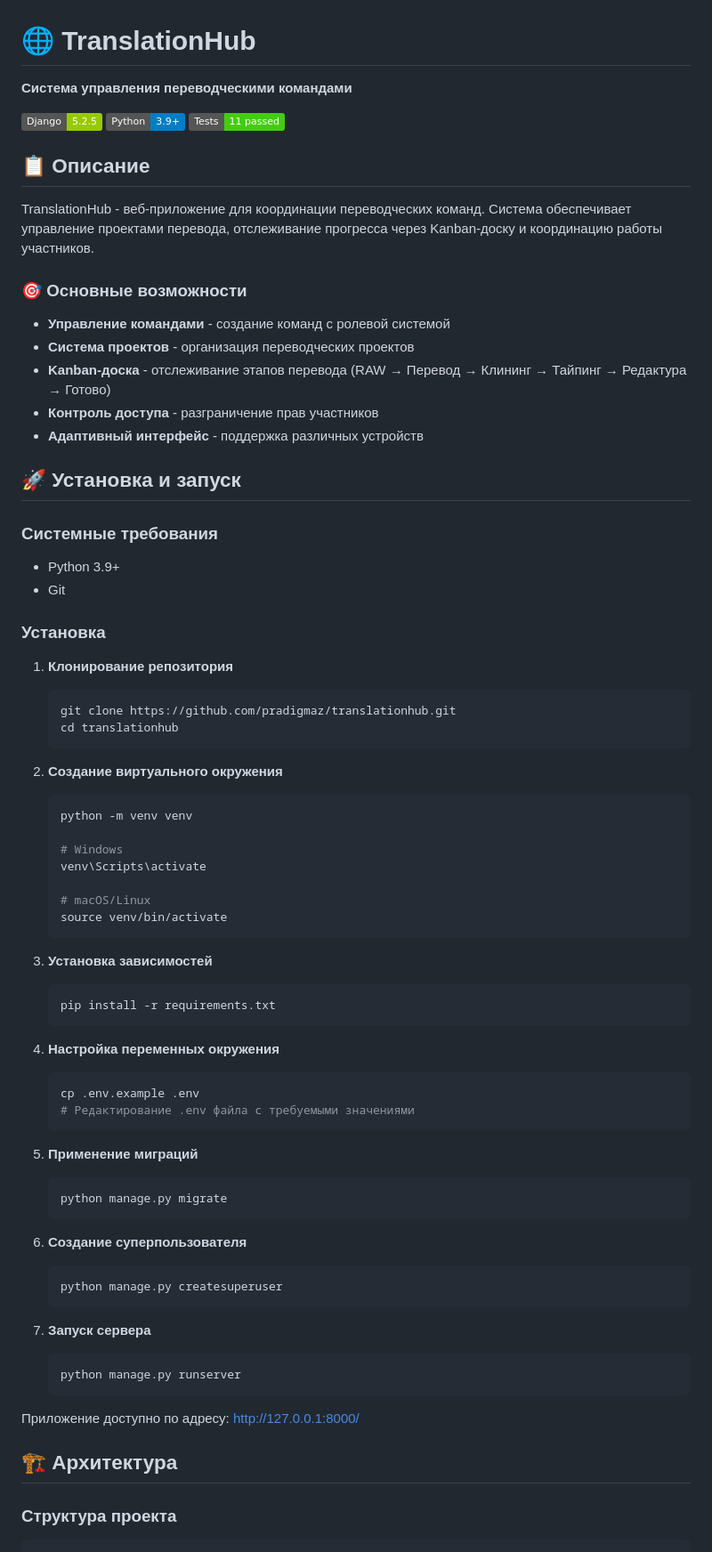
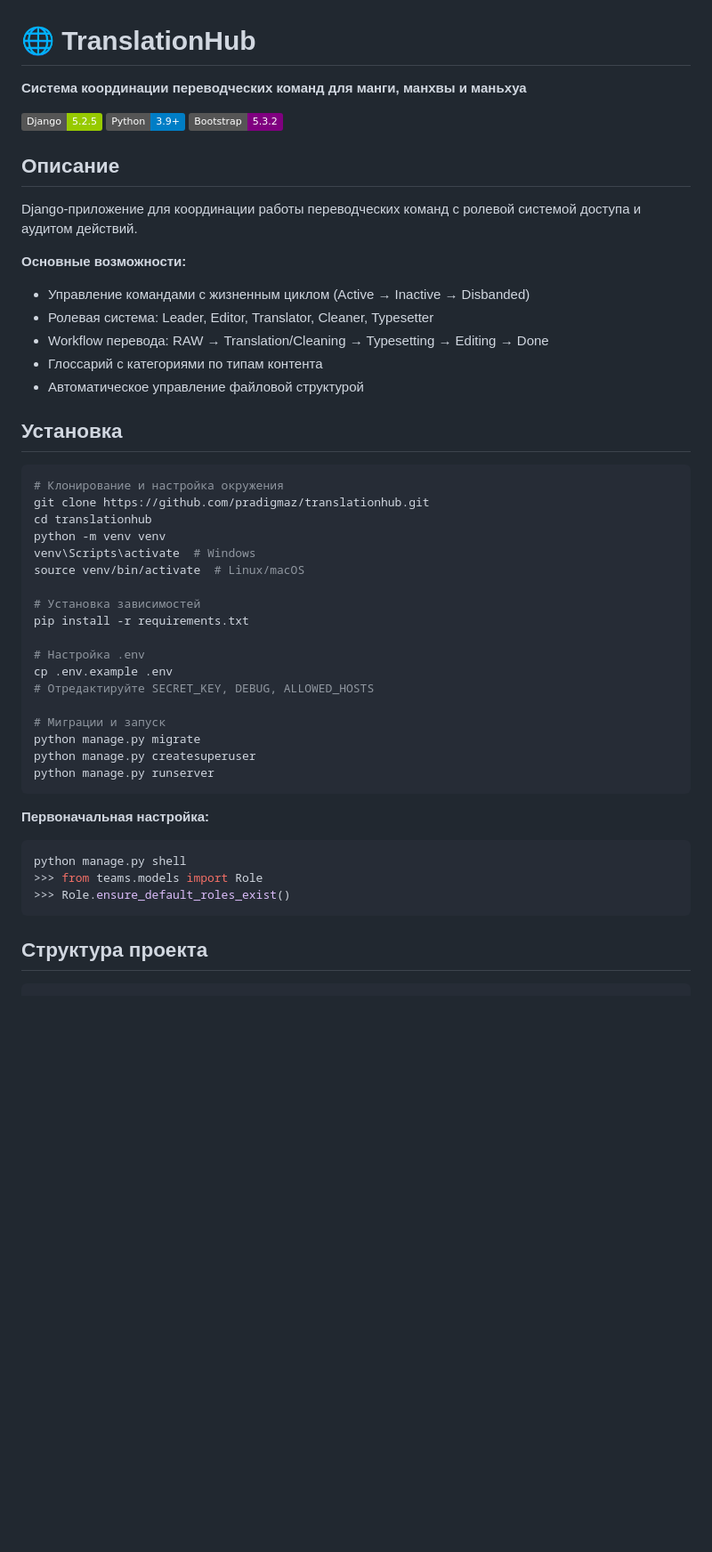
Before and after one commit to pradigmaz/translationhub, a Markdown page: README.md, the part around one of its changes. Shown at 89% size. Drawn GitHub-style; badges without logos; blank space fills up the shorter version.

Commit message:
Revise README with updated project details
Updated README to reflect changes in project description, installation instructions, and project structure.

````diff
--- a/README.md
+++ b/README.md
@@ -1,80 +1,53 @@
 # 🌐 TranslationHub
 
-**Система управления переводческими командами**
+**Система координации переводческих команд для манги, манхвы и маньхуа**
 
 [![Django](https://img.shields.io/badge/Django-5.2.5-green.svg)](https://www.djangoproject.com/)
 [![Python](https://img.shields.io/badge/Python-3.9+-blue.svg)](https://www.python.org/)
-[![Tests](https://img.shields.io/badge/Tests-11%20passed-brightgreen.svg)](tests/)
+[![Bootstrap](https://img.shields.io/badge/Bootstrap-5.3.2-purple.svg)](https://getbootstrap.com/)
 
-## 📋 Описание
+## Описание
 
-TranslationHub - веб-приложение для координации переводческих команд. Система обеспечивает управление проектами перевода, отслеживание прогресса через Kanban-доску и координацию работы участников.
+Django-приложение для координации работы переводческих команд с ролевой системой доступа и аудитом действий.
 
-### 🎯 Основные возможности
+**Основные возможности:**
+- Управление командами с жизненным циклом (Active → Inactive → Disbanded)
+- Ролевая система: Leader, Editor, Translator, Cleaner, Typesetter
+- Workflow перевода: RAW → Translation/Cleaning → Typesetting → Editing → Done
+- Глоссарий с категориями по типам контента
+- Автоматическое управление файловой структурой
 
-- **Управление командами** - создание команд с ролевой системой
-- **Система проектов** - организация переводческих проектов
-- **Kanban-доска** - отслеживание этапов перевода (RAW → Перевод → Клининг → Тайпинг → Редактура → Готово)
-- **Контроль доступа** - разграничение прав участников
-- **Адаптивный интерфейс** - поддержка различных устройств
+## Установка
 
-## 🚀 Установка и запуск
+```bash
+# Клонирование и настройка окружения
+git clone https://github.com/pradigmaz/translationhub.git
+cd translationhub
+python -m venv venv
+venv\Scripts\activate  # Windows
+source venv/bin/activate  # Linux/macOS
 
-### Системные требования
+# Установка зависимостей
+pip install -r requirements.txt
 
-- Python 3.9+
-- Git
+# Настройка .env
+cp .env.example .env
+# Отредактируйте SECRET_KEY, DEBUG, ALLOWED_HOSTS
 
-### Установка
+# Миграции и запуск
+python manage.py migrate
+python manage.py createsuperuser
+python manage.py runserver
+```
 
-1. **Клонирование репозитория**
-   ```bash
-   git clone https://github.com/pradigmaz/translationhub.git
-   cd translationhub
-   ```
+**Первоначальная настройка:**
+```bash
+python manage.py shell
+>>> from teams.models import Role
+>>> Role.ensure_default_roles_exist()
+```
 
-2. **Создание виртуального окружения**
-   ```bash
-   python -m venv venv
-
-   # Windows
-   venv\Scripts\activate
-
-   # macOS/Linux
-   source venv/bin/activate
-   ```
-
-3. **Установка зависимостей**
-   ```bash
-   pip install -r requirements.txt
-   ```
-
-4. **Настройка переменных окружения**
-   ```bash
-   cp .env.example .env
-   # Редактирование .env файла с требуемыми значениями
-   ```
-
-5. **Применение миграций**
-   ```bash
-   python manage.py migrate
-   ```
-
-6. **Создание суперпользователя**
-   ```bash
-   python manage.py createsuperuser
-   ```
-
-7. **Запуск сервера**
-   ```bash
-   python manage.py runserver
-   ```
-
-Приложение доступно по адресу: http://127.0.0.1:8000/
-
-## 🏗️ Архитектура
-
-### Структура проекта
+## Структура проекта
 
 ```
 translationhub/
````
Also changed, not shown: other parts of README.md (+78 -69 lines).
